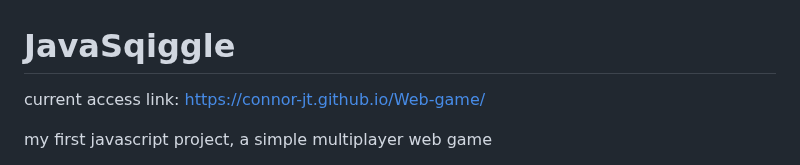
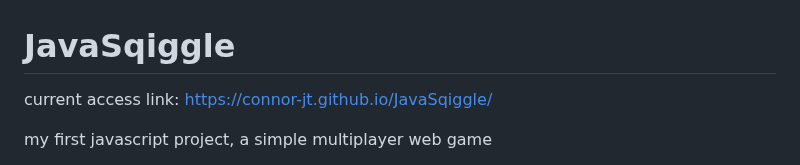
Before and after one commit to Connor-jt/JavaSqiggle, a Markdown page: README.md, the part around the change. Drawn GitHub-style.

```diff
--- a/README.md
+++ b/README.md
@@ -1,5 +1,5 @@
 # JavaSqiggle
-current access link: https://connor-jt.github.io/Web-game/
+current access link: https://connor-jt.github.io/JavaSqiggle/
 
 my first javascript project, a simple multiplayer web game
 
```
